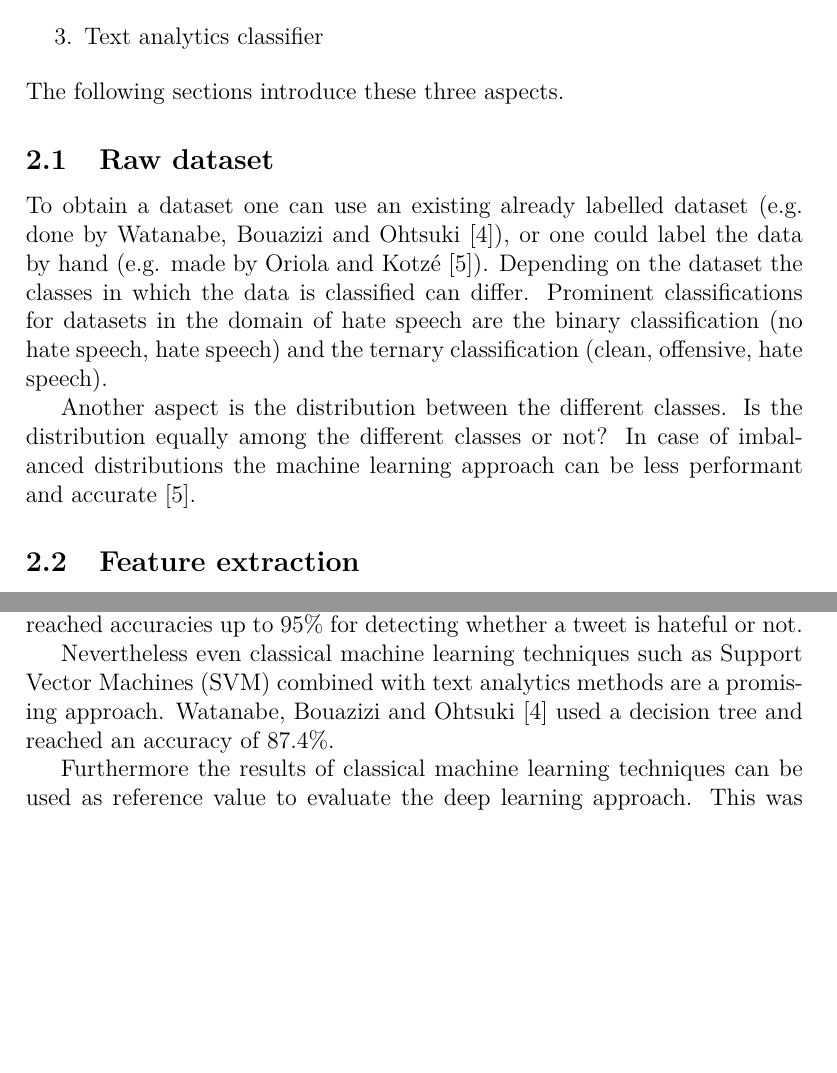
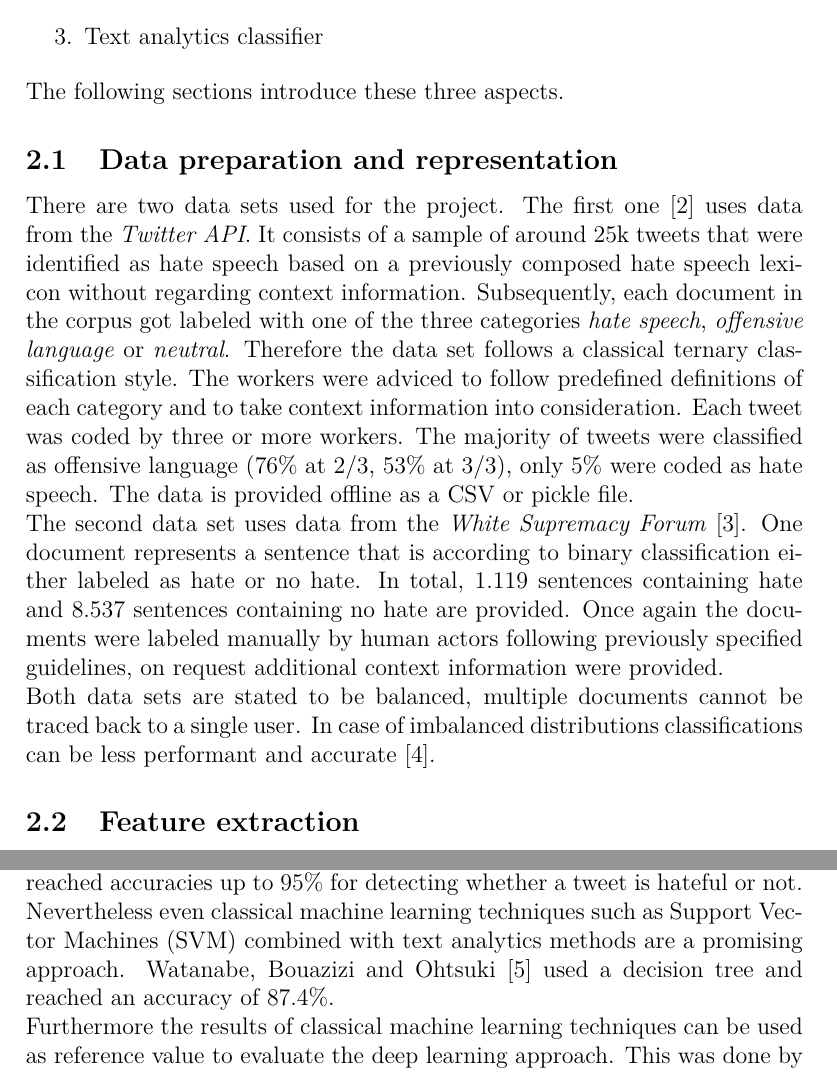
Before and after one commit to fidsusj/HateSpeechDetection, a LaTeX document (doc/proposal/project-proposal.tex, which reads doc/proposal/content/research.tex): two parts of pages 3 and 4 of 7, joined at a grey line, cut so that both start at the same text, the shorter picture padded with empty space. Compiled offline with pdfLaTeX.

Commit message:
main: added data set section

```diff
--- a/doc/proposal/content/research.tex
+++ b/doc/proposal/content/research.tex
@@ -15,14 +15,17 @@ In order to achieve the goals of this work three milestones were identified:
 \noindent
 The following sections introduce these three aspects.
 
-\subsection{Raw dataset}
-To obtain a dataset one can use an existing already labelled dataset (e.g. done by Watanabe, Bouazizi and Ohtsuki \cite{Watanabe.2018}), or one could label the data by hand (e.g. made by Oriola and Kotz\'{e} \cite{Oriola.2020}).
-Depending on the dataset the classes in which the data is classified can differ. Prominent classifications for datasets in the domain of hate speech are the binary classification (no hate speech, hate speech) and the ternary classification (clean, offensive, hate speech).
-% TODO: Beispieldatensaetze
+\subsection{Data preparation and representation}
 
-Another aspect is the distribution between the different classes. Is the distribution equally among the different classes or not? In case of imbalanced distributions the machine learning approach can be less performant and accurate \cite{Oriola.2020}.
+There are two data sets used for the project. The first one \cite{ThomasDavidson.2020} uses data from the \textit{Twitter API}. It consists of a sample of around 25k tweets that were identified as hate speech based on a previously composed hate speech lexicon without regarding context information. Subsequently, each document in the corpus got labeled with one of the three categories \textit{hate speech}, \textit{offensive language} or \textit{neutral}. Therefore the data set follows a classical ternary classification style. The workers were adviced to follow predefined definitions of each category and to take context information into consideration. Each tweet was coded by three or more workers. The majority of tweets were classified as offensive language (76\% at 2/3, 53\% at 3/3), only 5\% were coded as hate speech. The data is provided offline as a CSV or pickle file.
 
+\noindent
+The second data set uses data from the \textit{White Supremacy Forum} \cite{OnadeGibert.2020}. One document represents a sentence that is according to binary classification either labeled as hate or no hate. In total, 1.119 sentences containing hate and 8.537 sentences containing no hate are provided. Once again the documents were labeled manually by human actors following previously specified guidelines, on request additional context information were provided.
+
+\noindent
+Both data sets are stated to be balanced, multiple documents cannot be traced back to a single user. In case of imbalanced distributions classifications can be less performant and accurate \cite{Oriola.2020}.
 
 \subsection{Feature extraction}
+
 There are two approaches for detecting hate speech, either using statistical and probabilistic methods from a conventional text analytics background or using deep learning based approaches. One main difference between the two approaches is the process of feature extraction. In deep learning approaches the used features are learned automatically, whereas classical text analytics techniques require a manual feature extraction process.
 
```
Also changed, not shown: doc/proposal/project-proposal.pdf, doc/proposal/content/research.tex (4 more changed lines), 1 other file.
